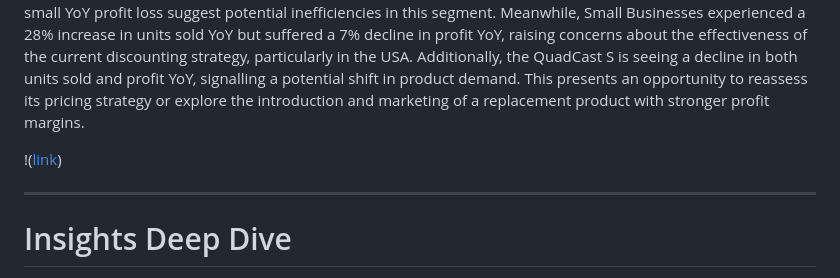
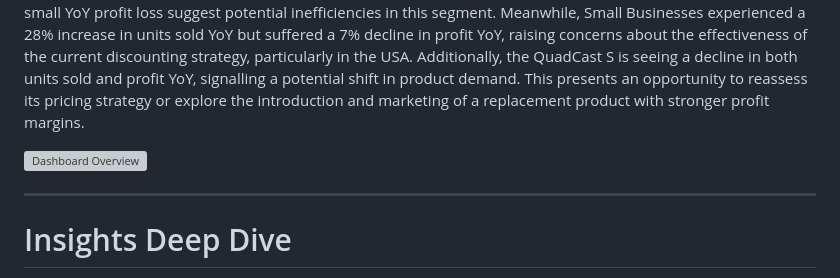
Before and after one commit to SinaS24/Sound-Product-Analysis, a Markdown page: README.md, the part around the change. Rendered like a GitHub page; grey boxes are pictures that could not be loaded.

```diff
--- a/README.md
+++ b/README.md
@@ -82,7 +82,7 @@ Revenue distribution across regions reveals that Canada, the USA, and France col
 In terms of customer segmentation, Government clients generate the highest share of revenue. However, a decline in units sold and a small YoY profit loss suggest potential inefficiencies in this segment. Meanwhile, Small Businesses experienced a 28% increase in units sold YoY but suffered a 7% decline in profit YoY, raising concerns about the effectiveness of the current discounting strategy, particularly in the USA.
 Additionally, the QuadCast S is seeing a decline in both units sold and profit YoY, signalling a potential shift in product demand. This presents an opportunity to reassess its pricing strategy or explore the introduction and marketing of a replacement product with stronger profit margins.
 
-!([link](https://github.com/SinaS24/Asces-Sound-Product-Analysis/blob/main/Images/Dashboard%20Overview.png))
+![Dashboard Overview](https://github.com/SinaS24/Asces-Sound-Product-Analysis/blob/main/Images/Dashboard%20Overview.png)
 
 ---
 
```
